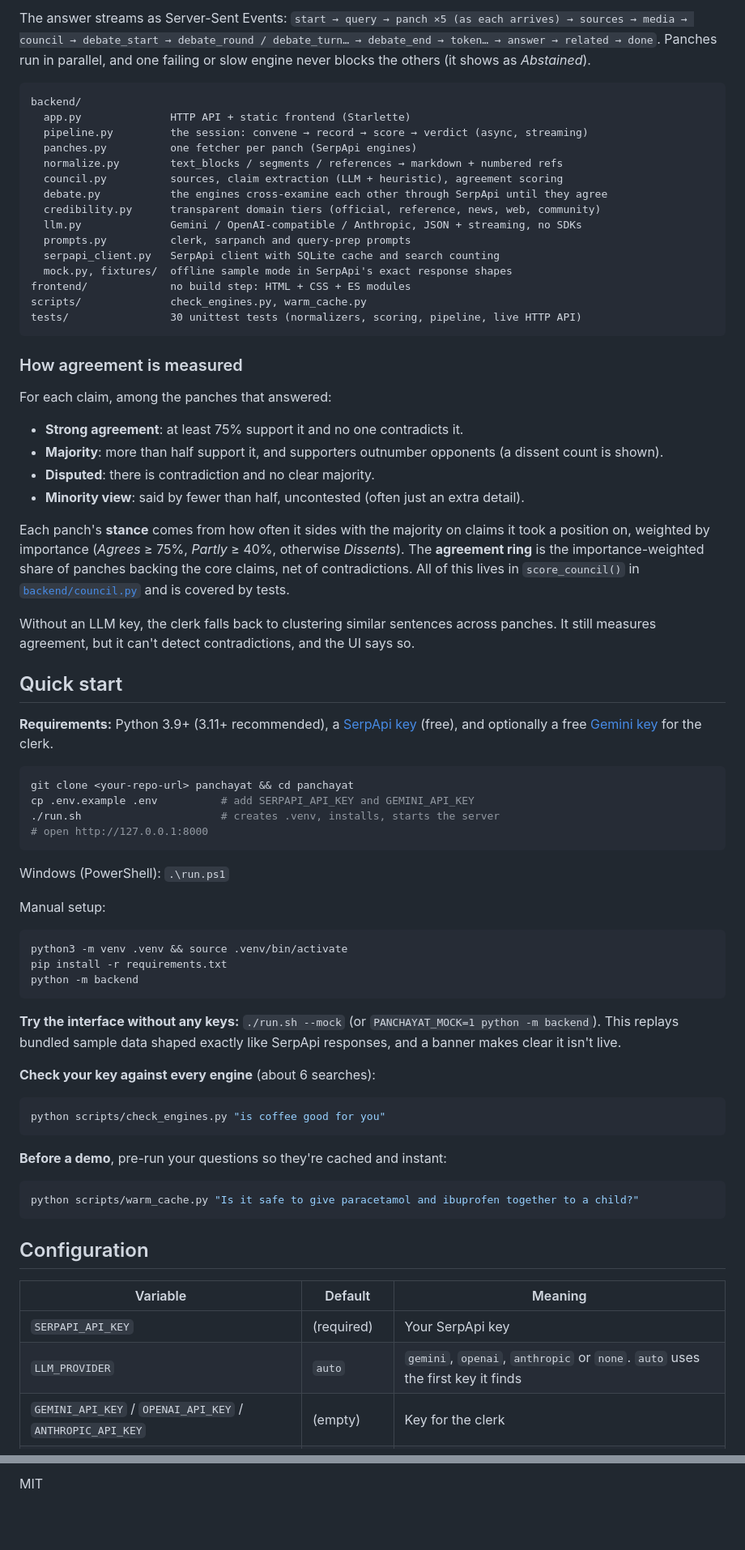
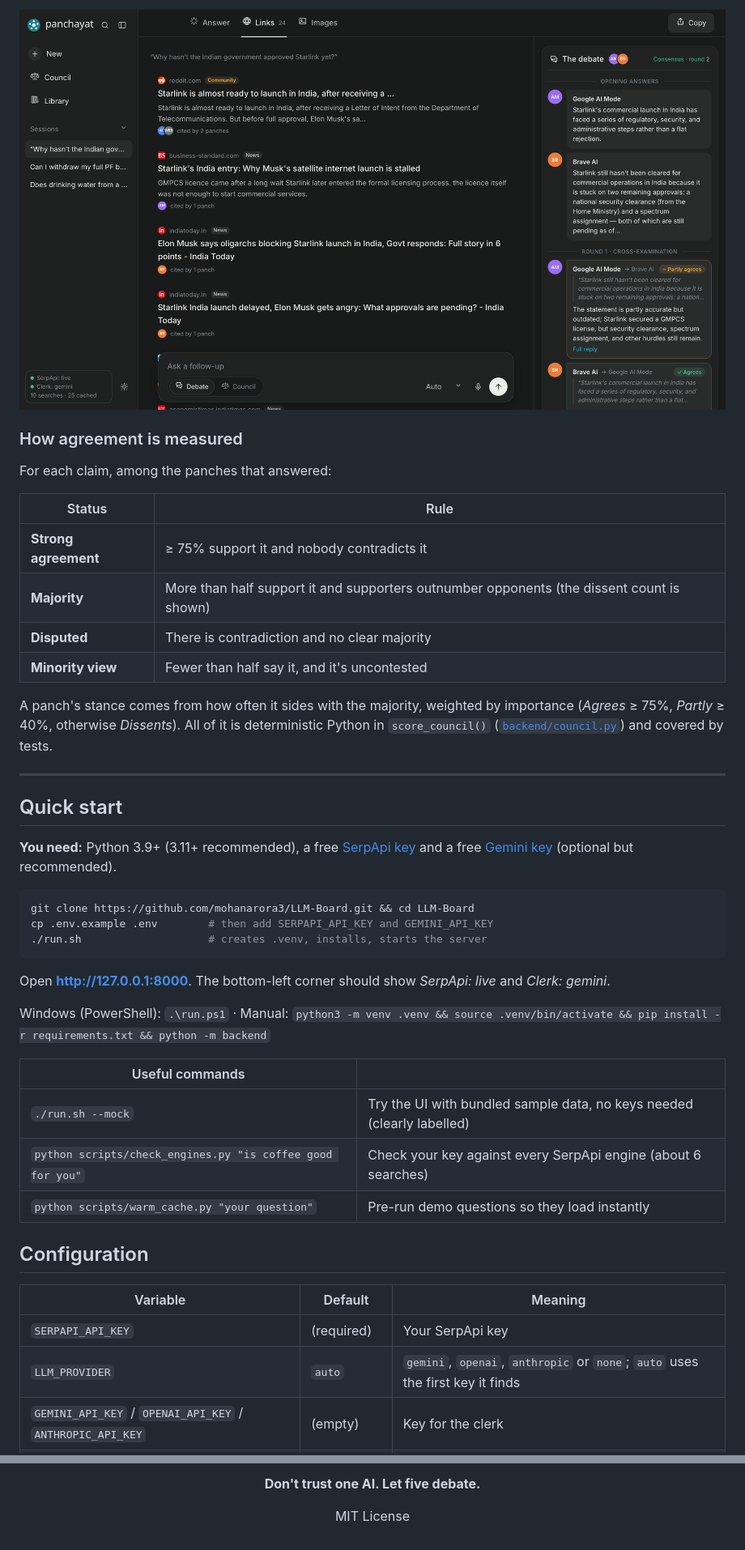
Before and after one commit to mohanarora3/LLM-Board, a Markdown page: README.md, 2 parts joined by grey strips. Shown at 81% size. Rendered like a GitHub page; pictures changed too: docs/screenshots/live-links.png (added); blank space fills up the shorter version.

````diff
--- a/README.md
+++ b/README.md
@@ -101,75 +128,44 @@ flowchart LR
-The answer streams as Server-Sent Events: `start → query → panch ×5 (as each arrives) → sources → media → council → debate_start → debate_round / debate_turn… → debate_end → token… → answer → related → done`. Panches run in parallel, and one failing or slow engine never blocks the others (it shows as *Abstained*).
-
-```
-backend/
-  app.py              HTTP API + static frontend (Starlette)
-  pipeline.py         the session: convene → record → score → verdict (async, streaming)
-  panches.py          one fetcher per panch (SerpApi engines)
-  normalize.py        text_blocks / segments / references → markdown + numbered refs
-  council.py          sources, claim extraction (LLM + heuristic), agreement scoring
-  debate.py           the engines cross-examine each other through SerpApi until they agree
-  credibility.py      transparent domain tiers (official, reference, news, web, community)
-  llm.py              Gemini / OpenAI-compatible / Anthropic, JSON + streaming, no SDKs
-  prompts.py          clerk, sarpanch and query-prep prompts
-  serpapi_client.py   SerpApi client with SQLite cache and search counting
-  mock.py, fixtures/  offline sample mode in SerpApi's exact response shapes
-frontend/             no build step: HTML + CSS + ES modules
-scripts/              check_engines.py, warm_cache.py
-tests/                30 unittest tests (normalizers, scoring, pipeline, live HTTP API)
-```
+![Links tab: every source with its credibility tier and who cited it](docs/screenshots/live-links.png)
 
 ### How agreement is measured
 
 For each claim, among the panches that answered:
 
-- **Strong agreement**: at least 75% support it and no one contradicts it.
-- **Majority**: more than half support it, and supporters outnumber opponents (a dissent count is shown).
-- **Disputed**: there is contradiction and no clear majority.
-- **Minority view**: said by fewer than half, uncontested (often just an extra detail).
+| Status | Rule |
+|---|---|
+| **Strong agreement** | ≥ 75% support it and nobody contradicts it |
+| **Majority** | More than half support it and supporters outnumber opponents (the dissent count is shown) |
+| **Disputed** | There is contradiction and no clear majority |
+| **Minority view** | Fewer than half say it, and it's uncontested |
 
-Each panch's **stance** comes from how often it sides with the majority on claims it took a position on, weighted by importance (*Agrees* ≥ 75%, *Partly* ≥ 40%, otherwise *Dissents*). The **agreement ring** is the importance-weighted share of panches backing the core claims, net of contradictions. All of this lives in `score_council()` in [`backend/council.py`](backend/council.py) and is covered by tests.
+A panch's stance comes from how often it sides with the majority, weighted by importance (*Agrees* ≥ 75%, *Partly* ≥ 40%, otherwise *Dissents*). All of it is deterministic Python in `score_council()` ([`backend/council.py`](backend/council.py)) and covered by tests.
 
-Without an LLM key, the clerk falls back to clustering similar sentences across panches. It still measures agreement, but it can't detect contradictions, and the UI says so.
+---
 
 ## Quick start
 
-**Requirements:** Python 3.9+ (3.11+ recommended), a [SerpApi key](https://serpapi.com/users/sign_up) (free), and optionally a free [Gemini key](https://aistudio.google.com/apikey) for the clerk.
+**You need:** Python 3.9+ (3.11+ recommended), a free [SerpApi key](https://serpapi.com/users/sign_up) and a free [Gemini key](https://aistudio.google.com/apikey) (optional but recommended).
 
 ```bash
-git clone <your-repo-url> panchayat && cd panchayat
-cp .env.example .env          # add SERPAPI_API_KEY and GEMINI_API_KEY
-./run.sh                      # creates .venv, installs, starts the server
-# open http://127.0.0.1:8000
+git clone https://github.com/mohanarora3/LLM-Board.git && cd LLM-Board
+cp .env.example .env        # then add SERPAPI_API_KEY and GEMINI_API_KEY
+./run.sh                    # creates .venv, installs, starts the server
 ```
 
-Windows (PowerShell): `.\run.ps1`
+Open **http://127.0.0.1:8000**. The bottom-left corner should show *SerpApi: live* and *Clerk: gemini*.
 
-Manual setup:
+Windows (PowerShell): `.\run.ps1` · Manual: `python3 -m venv .venv && source .venv/bin/activate && pip install -r requirements.txt && python -m backend`
 
-```bash
-python3 -m venv .venv && source .venv/bin/activate
-pip install -r requirements.txt
-python -m backend
-```
-
-**Try the interface without any keys:** `./run.sh --mock` (or `PANCHAYAT_MOCK=1 python -m backend`). This replays bundled sample data shaped exactly like SerpApi responses, and a banner makes clear it isn't live.
-
-**Check your key against every engine** (about 6 searches):
-
-```bash
-python scripts/check_engines.py "is coffee good for you"
-```
-
-**Before a demo**, pre-run your questions so they're cached and instant:
-
-```bash
-python scripts/warm_cache.py "Is it safe to give paracetamol and ibuprofen together to a child?"
-```
+| Useful commands | |
+|---|---|
+| `./run.sh --mock` | Try the UI with bundled sample data, no keys needed (clearly labelled) |
+| `python scripts/check_engines.py "is coffee good for you"` | Check your key against every SerpApi engine (about 6 searches) |
+| `python scripts/warm_cache.py "your question"` | Pre-run demo questions so they load instantly |
 
 ## Configuration
 
 | Variable | Default | Meaning |
 |---|---|---|
 | `SERPAPI_API_KEY` | (required) | Your SerpApi key |
-| `LLM_PROVIDER` | `auto` | `gemini`, `openai`, `anthropic` or `none`. `auto` uses the first key it finds |
+| `LLM_PROVIDER` | `auto` | `gemini`, `openai`, `anthropic` or `none`; `auto` uses the first key it finds |
 | `GEMINI_API_KEY` / `OPENAI_API_KEY` / `ANTHROPIC_API_KEY` | (empty) | Key for the clerk |
@@ -210,2 +228,6 @@ The **SerpApi India Hackathon 2026**, *Knowledge & Public Interest* track. AI-as
 
-MIT
+**Don't trust one AI. Let five debate.**
+
+MIT License
+
+</div>
````
Also changed, not shown: other parts of README.md (+140 -91 lines), docs/architecture.png (added), docs/banner.png, docs/screenshots/live-answer.png (added), 2 other files.
